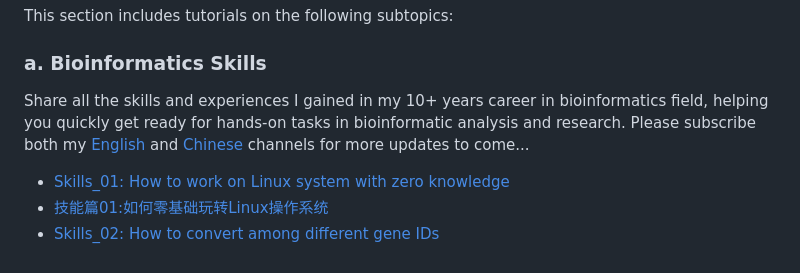
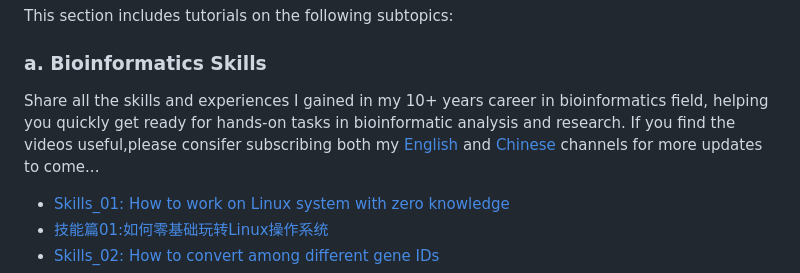
Before and after one commit to herunze1024/Bioinforbricklayer, a Markdown page: README.md, the part around the change. GitHub-like rendering.

```diff
--- a/README.md
+++ b/README.md
@@ -13,7 +13,7 @@ This section includes tutorials on the following subtopics:
 
 ### a. Bioinformatics Skills
 
-Share all the skills and experiences I gained in my 10+ years career in bioinformatics field, helping you quickly get ready for hands-on tasks in bioinformatic analysis and research. Please subscribe both my [English](https://www.youtube.com/channel/UC9GCtpQdyJW2_Es8psxHGMw?sub_confirmation=1) and [Chinese](https://www.youtube.com/channel/UCrOINtaeDHkSz34DANQej5g?sub_confirmation=1) channels for more updates to come...
+Share all the skills and experiences I gained in my 10+ years career in bioinformatics field, helping you quickly get ready for hands-on tasks in bioinformatic analysis and research. If you find the videos useful,please consifer subscribing both my [English](https://www.youtube.com/channel/UC9GCtpQdyJW2_Es8psxHGMw?sub_confirmation=1) and [Chinese](https://www.youtube.com/channel/UCrOINtaeDHkSz34DANQej5g?sub_confirmation=1) channels for more updates to come...
 
 - [Skills_01: How to work on Linux system with zero knowledge](https://www.youtube.com/watch?v=ACPOOBUpUB8&t=45s)
 - [技能篇01:如何零基础玩转Linux操作系统](https://www.youtube.com/watch?v=iWjDQ0cIgkU&t=24s)
```
